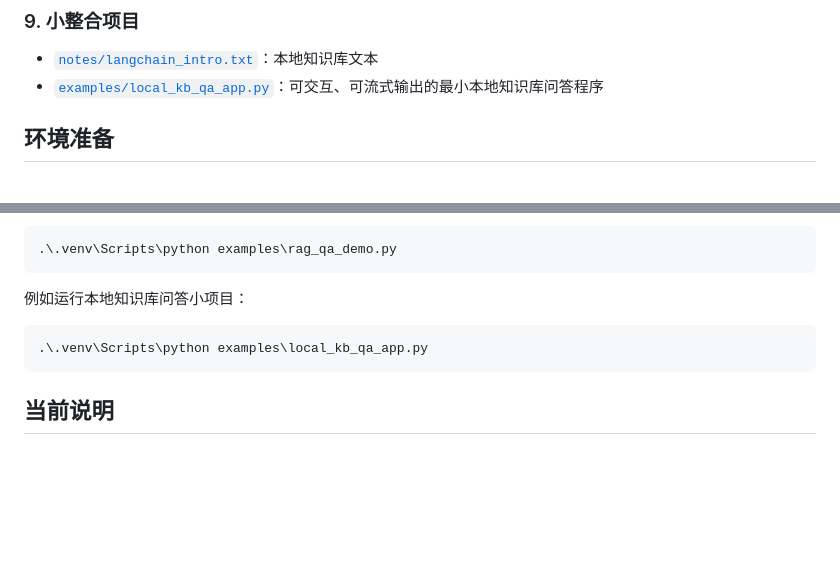
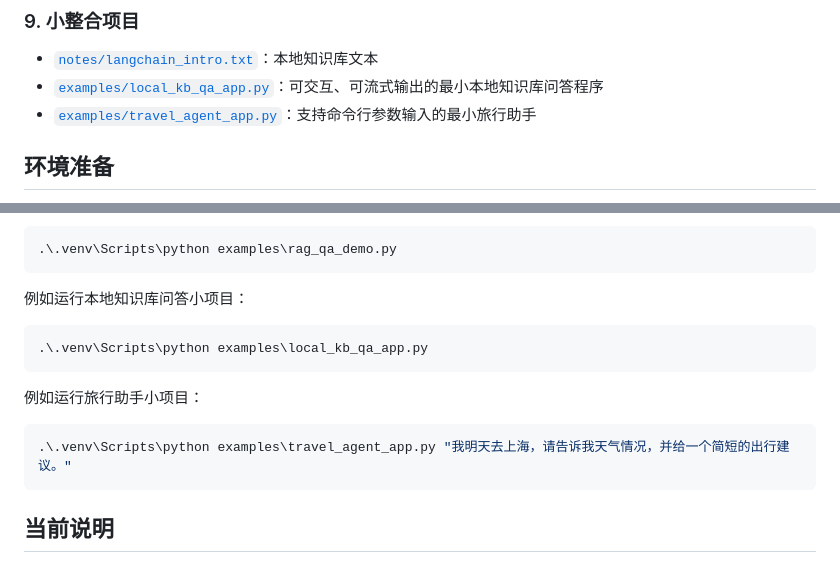
Before and after one commit to zhangqi77ok-sys/langchain-learning, a Markdown page: README.md, 2 parts joined by grey strips. Rendered like a GitHub page; blank space fills up the shorter version.

Commit message:
document travel agent project

````diff
--- a/README.md
+++ b/README.md
@@ -65,6 +65,7 @@
 
 - [`notes/langchain_intro.txt`](</E:/langchain-learning/notes/langchain_intro.txt>)：本地知识库文本
 - [`examples/local_kb_qa_app.py`](</E:/langchain-learning/examples/local_kb_qa_app.py>)：可交互、可流式输出的最小本地知识库问答程序
+- [`examples/travel_agent_app.py`](</E:/langchain-learning/examples/travel_agent_app.py>)：支持命令行参数输入的最小旅行助手
 
 ## 环境准备
 
@@ -101,6 +102,12 @@ LOCAL_EMBEDDING_MODEL=all-MiniLM-L6-v2
 .\.venv\Scripts\python examples\local_kb_qa_app.py
 ```
 
+例如运行旅行助手小项目：
+
+```powershell
+.\.venv\Scripts\python examples\travel_agent_app.py "我明天去上海，请告诉我天气情况，并给一个简短的出行建议。"
+```
+
 ## 当前说明
 
 - 聊天模型使用第三方 OpenAI 兼容接口
````
